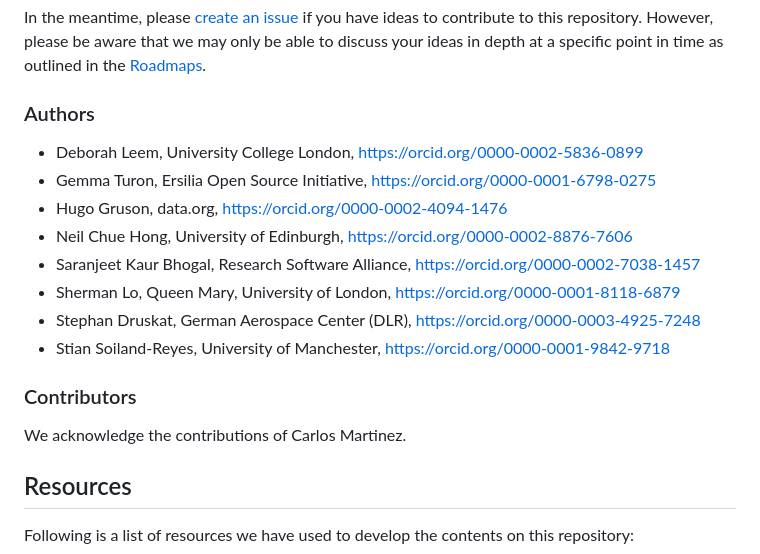
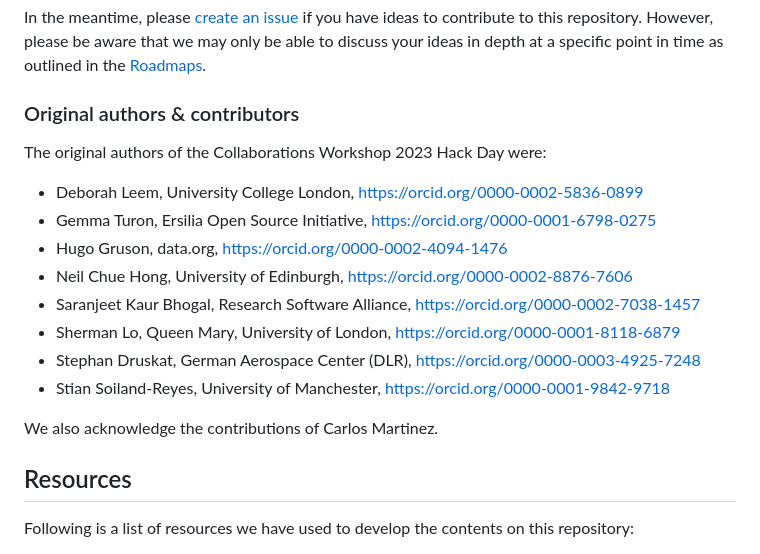
Before and after one commit to researchsoft/software-authorship-contribution, a Markdown page: README.md, the part around the change. GitHub-like rendering.

Commit message:
Rename authors section, clarify status of list

```diff
--- a/README.md
+++ b/README.md
@@ -73,7 +73,9 @@ contribution taxonomies.
 In the meantime, please [create an issue](https://github.com/sdruskat/software-authorship/issues) if you have ideas to contribute to this repository.
 However, please be aware that we may only be able to discuss your ideas in depth at a specific point in time as outlined in the [Roadmaps](#roadmaps).
 
-### Authors
+### Original authors & contributors
+
+The original authors of the Collaborations Workshop 2023 Hack Day were:
 
 - Deborah Leem, University College London, https://orcid.org/0000-0002-5836-0899
 - Gemma Turon, Ersilia Open Source Initiative, https://orcid.org/0000-0001-6798-0275
@@ -84,9 +86,7 @@ However, please be aware that we may only be able to discuss your ideas in depth
 - Stephan Druskat, German Aerospace Center (DLR), https://orcid.org/0000-0003-4925-7248
 - Stian Soiland-Reyes, University of Manchester, https://orcid.org/0000-0001-9842-9718
 
-### Contributors
-
-We acknowledge the contributions of Carlos Martinez.
+We also acknowledge the contributions of Carlos Martinez.
 
 ## Resources
 
```
